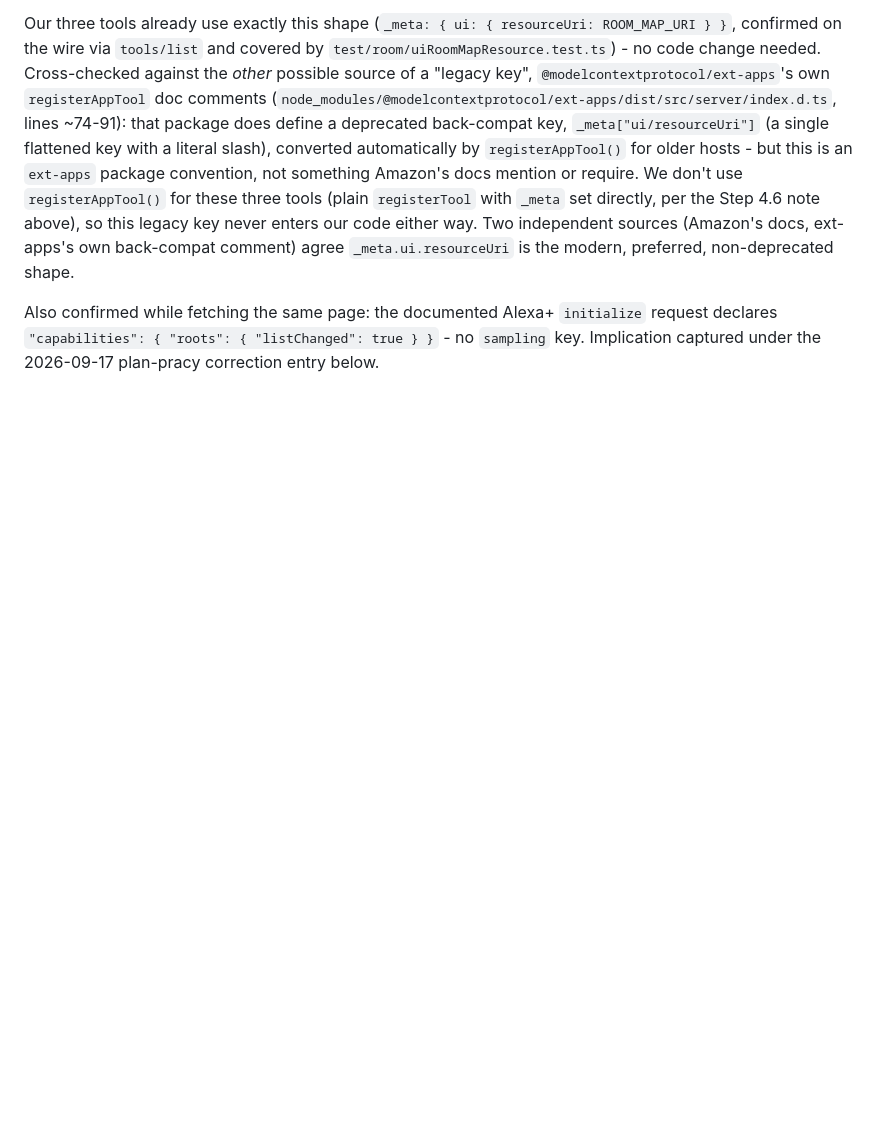
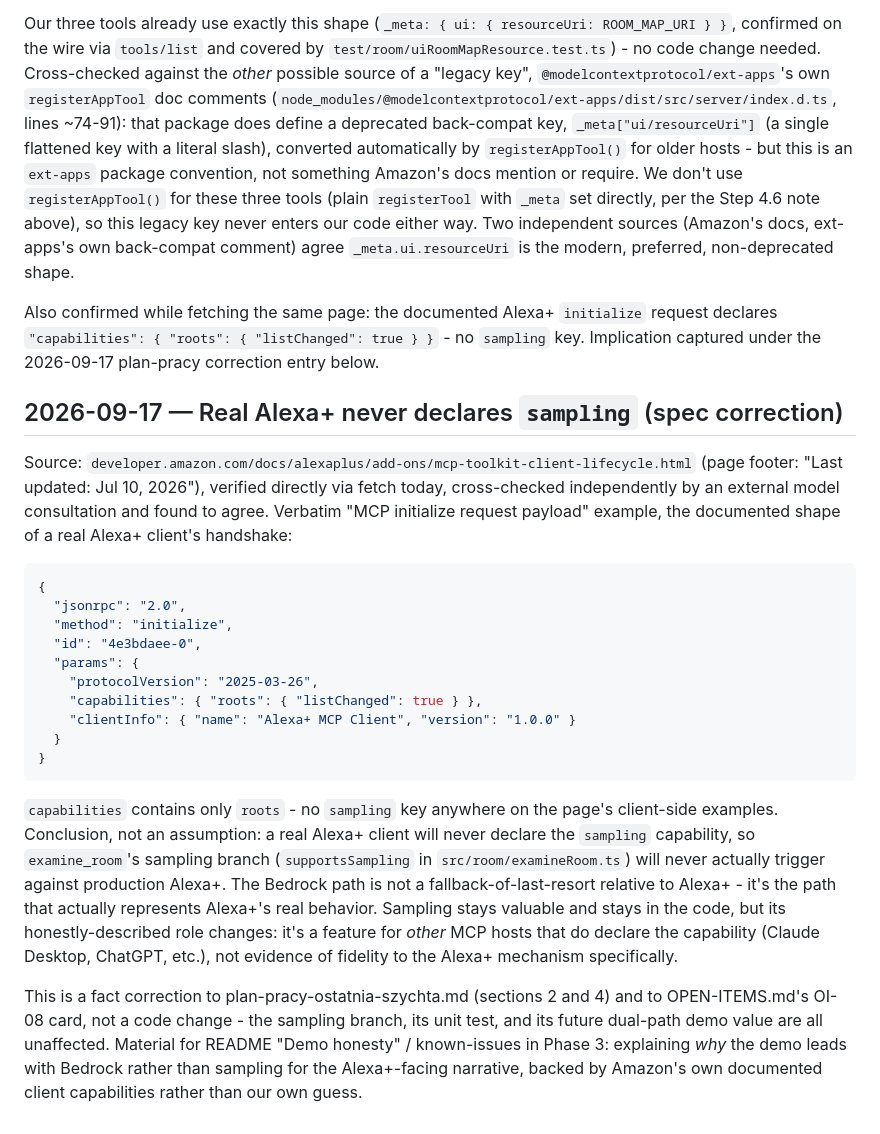
Before and after one commit to AnubisCrypto666/last-shift-mcp, a Markdown page: NOTES.md, the part around the change. Drawn GitHub-style; blank space fills up the shorter version.

````diff
--- a/NOTES.md
+++ b/NOTES.md
@@ -322,3 +322,43 @@ Also confirmed while fetching the same page: the documented Alexa+
 `initialize` request declares `"capabilities": { "roots": { "listChanged":
 true } }` - no `sampling` key. Implication captured under the 2026-09-17
 plan-pracy correction entry below.
+
+## 2026-09-17 — Real Alexa+ never declares `sampling` (spec correction)
+
+Source: `developer.amazon.com/docs/alexaplus/add-ons/mcp-toolkit-client-lifecycle.html`
+(page footer: "Last updated: Jul 10, 2026"), verified directly via fetch
+today, cross-checked independently by an external model consultation and
+found to agree. Verbatim "MCP initialize request payload" example, the
+documented shape of a real Alexa+ client's handshake:
+
+```json
+{
+  "jsonrpc": "2.0",
+  "method": "initialize",
+  "id": "4e3bdaee-0",
+  "params": {
+    "protocolVersion": "2025-03-26",
+    "capabilities": { "roots": { "listChanged": true } },
+    "clientInfo": { "name": "Alexa+ MCP Client", "version": "1.0.0" }
+  }
+}
+```
+
+`capabilities` contains only `roots` - no `sampling` key anywhere on the
+page's client-side examples. Conclusion, not an assumption: a real Alexa+
+client will never declare the `sampling` capability, so `examine_room`'s
+sampling branch (`supportsSampling` in `src/room/examineRoom.ts`) will
+never actually trigger against production Alexa+. The Bedrock path is not
+a fallback-of-last-resort relative to Alexa+ - it's the path that actually
+represents Alexa+'s real behavior. Sampling stays valuable and stays in
+the code, but its honestly-described role changes: it's a feature for
+*other* MCP hosts that do declare the capability (Claude Desktop, ChatGPT,
+etc.), not evidence of fidelity to the Alexa+ mechanism specifically.
+
+This is a fact correction to plan-pracy-ostatnia-szychta.md (sections 2
+and 4) and to OPEN-ITEMS.md's OI-08 card, not a code change - the sampling
+branch, its unit test, and its future dual-path demo value are all
+unaffected. Material for README "Demo honesty" / known-issues in Phase 3:
+explaining *why* the demo leads with Bedrock rather than sampling for the
+Alexa+-facing narrative, backed by Amazon's own documented client
+capabilities rather than our own guess.
````
Also changed, not shown: OPEN-ITEMS.md (+19 -2 lines), plan-pracy-ostatnia-szychta.md (+32 -10 lines).
